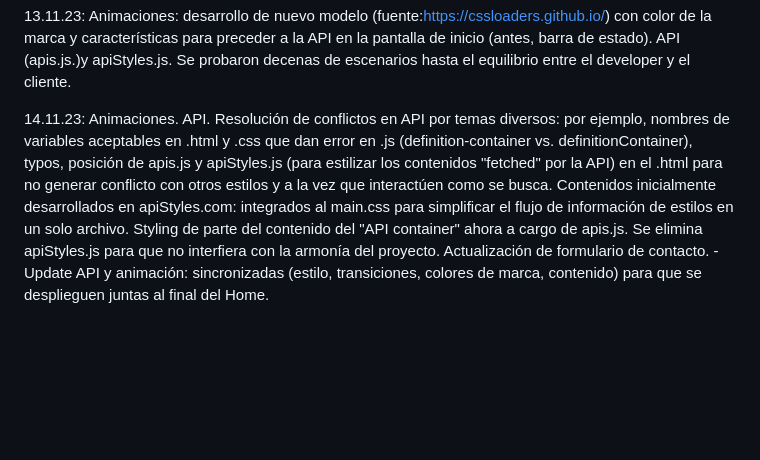
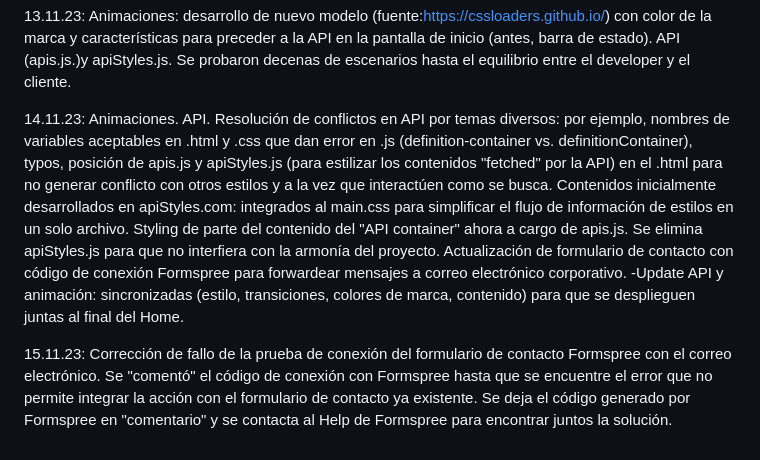
Before and after one commit to silvinavgonzalezlorenzo/Grupo_16_SilvinaVGonzalezLorenzo, a Markdown page: README.md, the part around the change. GitHub-like rendering; blank space fills up the shorter version.

Commit message:
actualización de README.

```diff
--- a/README.md
+++ b/README.md
@@ -13,5 +13,7 @@ TPO de CAC:
 
 13.11.23: Animaciones: desarrollo de nuevo modelo (fuente:https://cssloaders.github.io/) con color de la marca y características para preceder a la API en la pantalla de inicio (antes, barra de estado). API (apis.js.)y apiStyles.js. Se probaron decenas de escenarios hasta el equilibrio entre el developer y el cliente.
 
-14.11.23: Animaciones. API. Resolución de conflictos en API por temas diversos: por ejemplo, nombres de variables aceptables en .html y .css que dan error en .js (definition-container vs. definitionContainer), typos, posición de apis.js y apiStyles.js (para estilizar los contenidos "fetched" por la API) en el .html para no generar conflicto con otros estilos y a la vez que interactúen como se busca. Contenidos inicialmente desarrollados en apiStyles.com: integrados al main.css para simplificar el flujo de información de estilos en un solo archivo. Styling de parte del contenido del "API container" ahora a cargo de apis.js. Se elimina apiStyles.js para que no interfiera con la armonía del proyecto. Actualización de formulario de contacto.
+14.11.23: Animaciones. API. Resolución de conflictos en API por temas diversos: por ejemplo, nombres de variables aceptables en .html y .css que dan error en .js (definition-container vs. definitionContainer), typos, posición de apis.js y apiStyles.js (para estilizar los contenidos "fetched" por la API) en el .html para no generar conflicto con otros estilos y a la vez que interactúen como se busca. Contenidos inicialmente desarrollados en apiStyles.com: integrados al main.css para simplificar el flujo de información de estilos en un solo archivo. Styling de parte del contenido del "API container" ahora a cargo de apis.js. Se elimina apiStyles.js para que no interfiera con la armonía del proyecto. Actualización de formulario de contacto con código de conexión Formspree para forwardear mensajes a correo electrónico corporativo.
 -Update API y animación: sincronizadas (estilo, transiciones, colores de marca, contenido) para que se desplieguen juntas al final del Home.
+
+15.11.23: Corrección de fallo de la prueba de conexión del formulario de contacto Formspree con el correo electrónico. Se "comentó" el código de conexión con Formspree hasta que se encuentre el error que no permite integrar la acción con el formulario de contacto ya existente. Se deja el código generado por Formspree en "comentario" y se contacta al Help de Formspree para encontrar juntos la solución.
```
